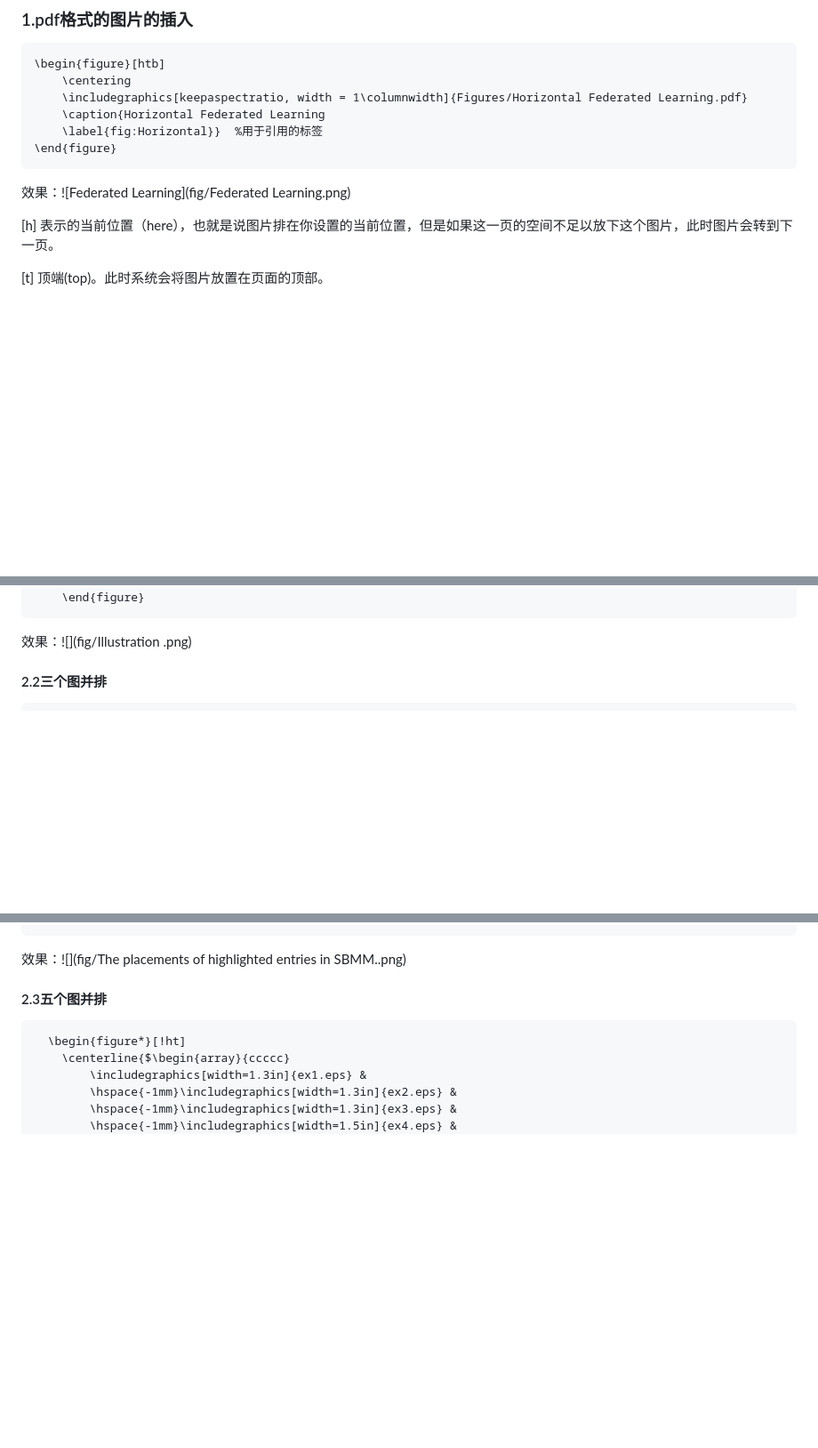
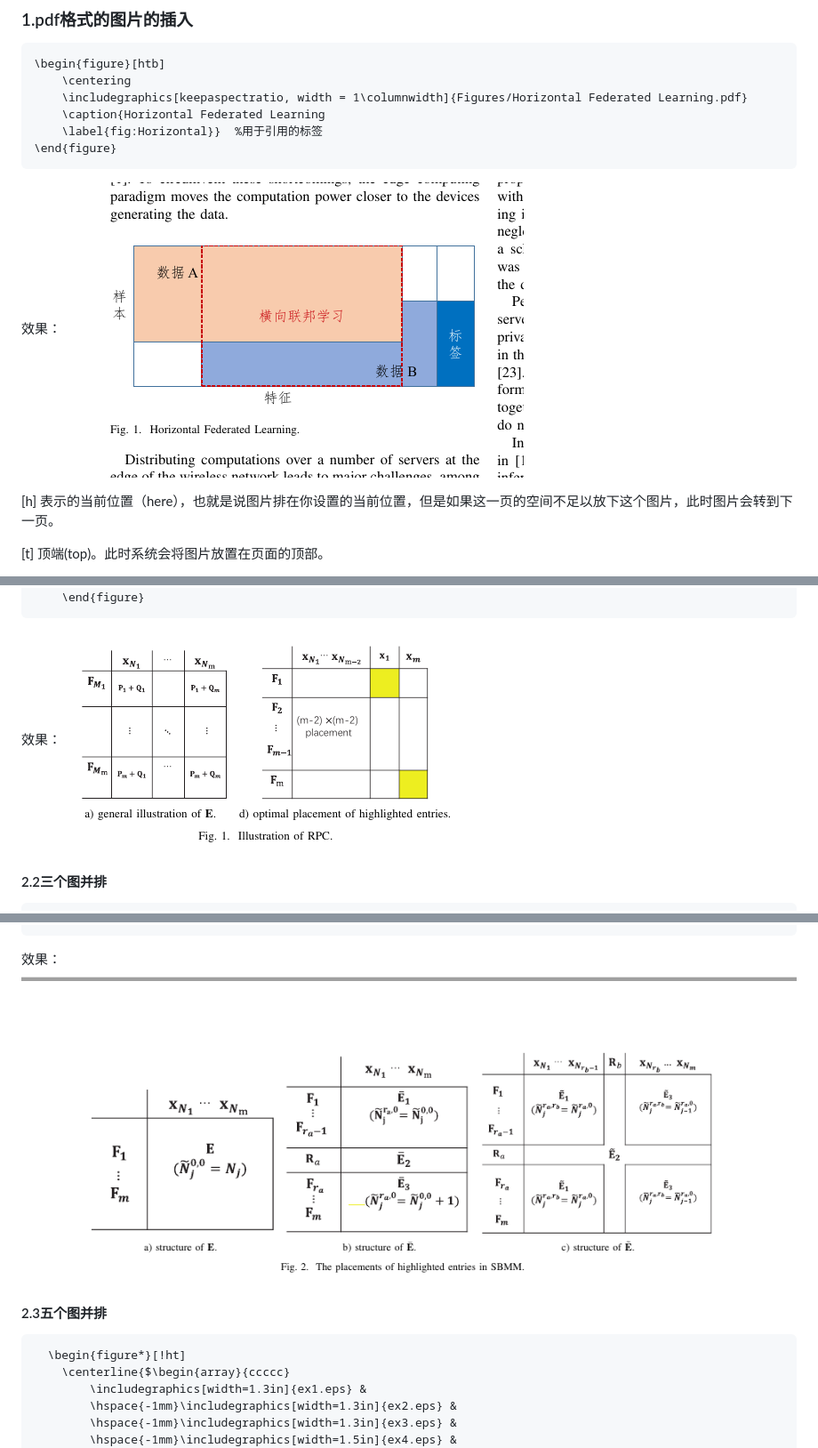
Before and after one commit to jiangwei99/LaTex-Learn, a Markdown page: README.md, 3 parts joined by grey strips. Shown: that part at 89% size. GitHub-like rendering; pictures changed too: fig/FL.png (added), fig/Il.png (added), fig/TPOHEISBMM.png (added); blank space fills up the shorter version.

````diff
--- a/README.md
+++ b/README.md
@@ -17,7 +19,7 @@
 \end{figure}
 ```
 
-效果：![Federated Learning](fig/Federated Learning.png)
+效果：![FL](fig/FL.png)
 
 
 
@@ -45,7 +47,7 @@
  	\end{figure}
 ```
 
-效果：![](fig/Illustration .png)
+效果：![Tl](fig/Il.png)
 
 #### 2.2三个图并排
 
@@ -65,7 +67,7 @@
   \end{figure*}
 ```
 
-效果：![](fig/The placements of highlighted entries in SBMM..png)
+效果：![TPOHEISBMM](fig/TPOHEISBMM.png)
 
 #### 2.3五个图并排
 
````
Also changed, not shown: other parts of README.md (+8 -6 lines), fig/EOTPOHE.png (added), fig/TOVOWGPOHE.png (added), 1 other file.
